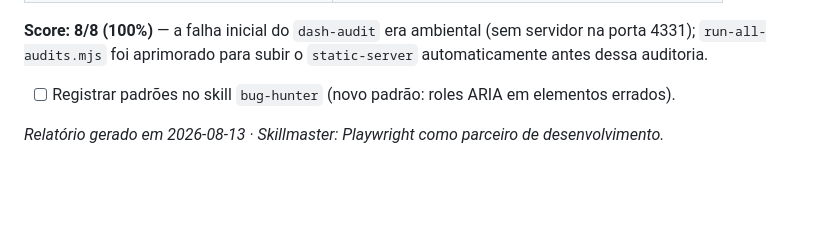
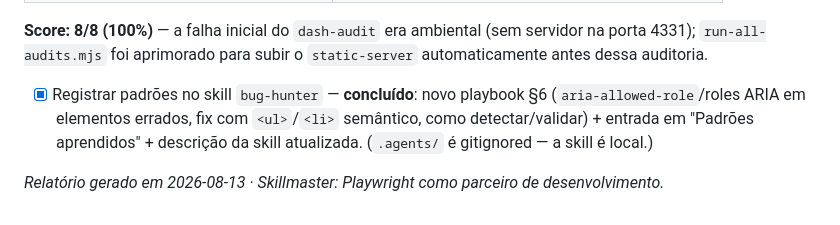
Before and after one commit to WesleyAlvesDS/artigocomcafe, a Markdown page: docs/relatorios/sessao-2026-08-13-a11y-commit-deploy.md, the part around the change. Rendered like a GitHub page; blank space fills up the shorter version.

Commit message:
docs: padrão aria-allowed-role registrado no skill bug-hunter
- Playbook novo: §6 roles ARIA em elementos errados (role=listitem em <a>),
  fix com ul/li semântico + como detectar/validar (a11y-audit, axe, teste de regressão)
- Entrada em Padrões aprendidos e descrição da skill atualizada
- Nota: .agents/ é gitignored (skill é local, não versionada)

🤖 Generated with Codebuff
Co-Authored-By: Codebuff <noreply@codebuff.com>

```diff
--- a/docs/relatorios/sessao-2026-08-13-a11y-commit-deploy.md
+++ b/docs/relatorios/sessao-2026-08-13-a11y-commit-deploy.md
@@ -81,6 +81,6 @@ Rodada em 13/08/2026 com `TEST_USER`/`TEST_PASS`/`DASH_EMAIL`/`DASH_PASSWORD` (p
 
 **Score: 8/8 (100%)** — a falha inicial do `dash-audit` era ambiental (sem servidor na porta 4331);
 `run-all-audits.mjs` foi aprimorado para subir o `static-server` automaticamente antes dessa auditoria.
-- [ ] Registrar padrões no skill `bug-hunter` (novo padrão: roles ARIA em elementos errados).
+- [x] Registrar padrões no skill `bug-hunter` — **concluído**: novo playbook §6 (`aria-allowed-role`/roles ARIA em elementos errados, fix com `<ul>`/`<li>` semântico, como detectar/validar) + entrada em "Padrões aprendidos" + descrição da skill atualizada. (`.agents/` é gitignored — a skill é local.)
 
 *Relatório gerado em 2026-08-13 · Skillmaster: Playwright como parceiro de desenvolvimento.*
```
